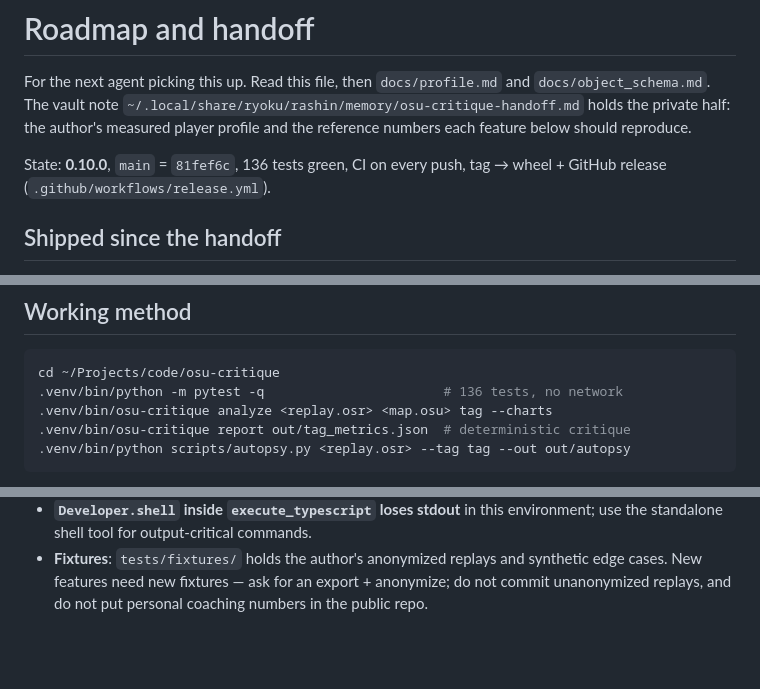
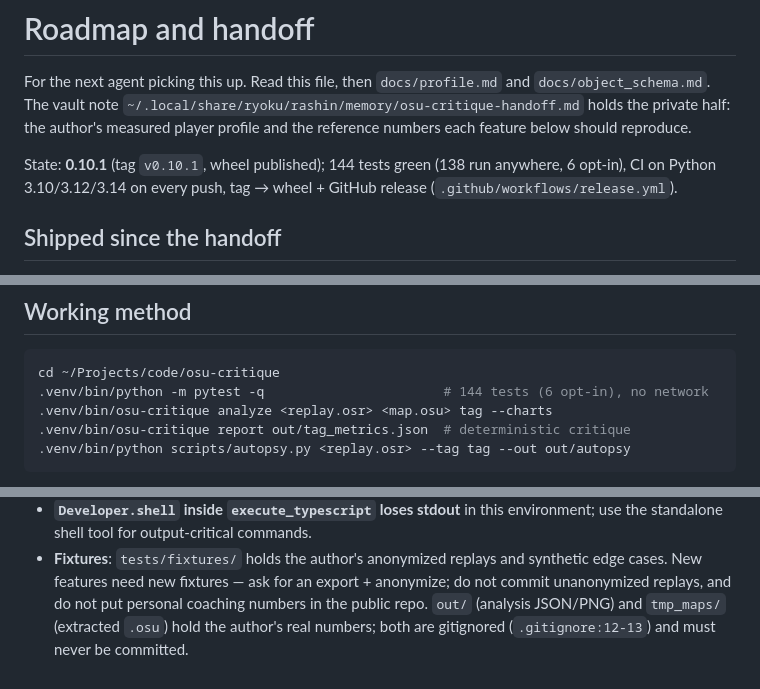
Before and after one commit to ranelb/osu-critique, a Markdown page: docs/ROADMAP.md, 3 parts joined by grey strips. Drawn GitHub-style; blank space fills up the shorter version.

Commit message:
docs(roadmap): state at 0.10.1 by tag, accurate test count, explicit out/tmp_maps privacy line

````diff
--- a/docs/ROADMAP.md
+++ b/docs/ROADMAP.md
@@ -5,8 +5,7 @@ For the next agent picking this up. Read this file, then `docs/profile.md` and
 holds the private half: the author's measured player profile and the reference
 numbers each feature below should reproduce.
 
-State: **0.10.0**, `main` = `81fef6c`, 136 tests green, CI on every push, tag →
-wheel + GitHub release (`.github/workflows/release.yml`).
+State: **0.10.1** (tag `v0.10.1`, wheel published); 144 tests green (138 run anywhere, 6 opt-in), CI on Python 3.10/3.12/3.14 on every push, tag → wheel + GitHub release (`.github/workflows/release.yml`).
 
 ## Shipped since the handoff
 
@@ -90,7 +89,7 @@ Two examples of what that way of working produced (both reproduced by
 
 ```sh
 cd ~/Projects/code/osu-critique
-.venv/bin/python -m pytest -q                       # 136 tests, no network
+.venv/bin/python -m pytest -q                       # 144 tests (6 opt-in), no network
 .venv/bin/osu-critique analyze <replay.osr> <map.osu> tag --charts
 .venv/bin/osu-critique report out/tag_metrics.json  # deterministic critique
 .venv/bin/python scripts/autopsy.py <replay.osr> --tag tag --out out/autopsy
@@ -362,4 +361,6 @@ shrinks the n behind each rate. Revisit with a question, not a hunch.
 - **Fixtures**: `tests/fixtures/` holds the author's anonymized replays and
   synthetic edge cases. New features need new fixtures — ask for an export +
   anonymize; do not commit unanonymized replays, and do not put personal
-  coaching numbers in the public repo.
+  coaching numbers in the public repo. `out/` (analysis JSON/PNG) and
+  `tmp_maps/` (extracted `.osu`) hold the author's real numbers; both are
+  gitignored (`.gitignore:12-13`) and must never be committed.
````
